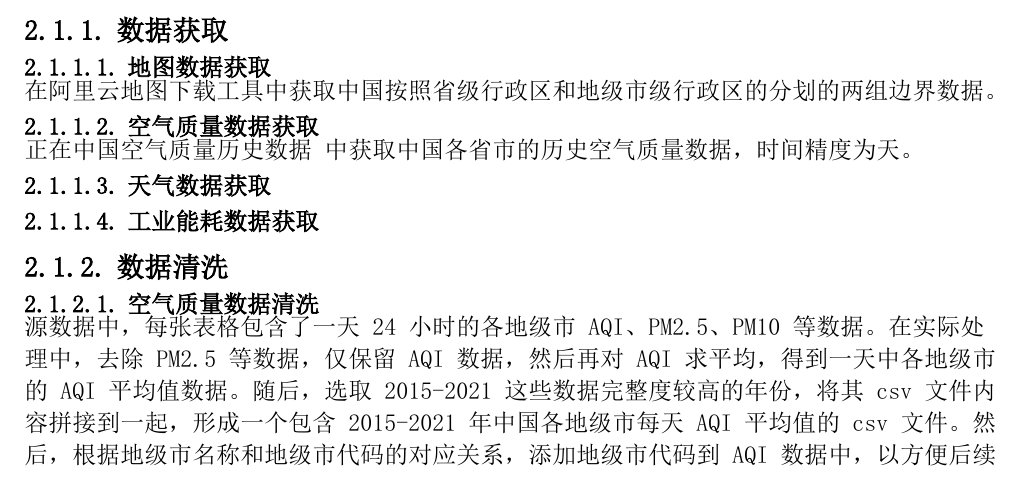
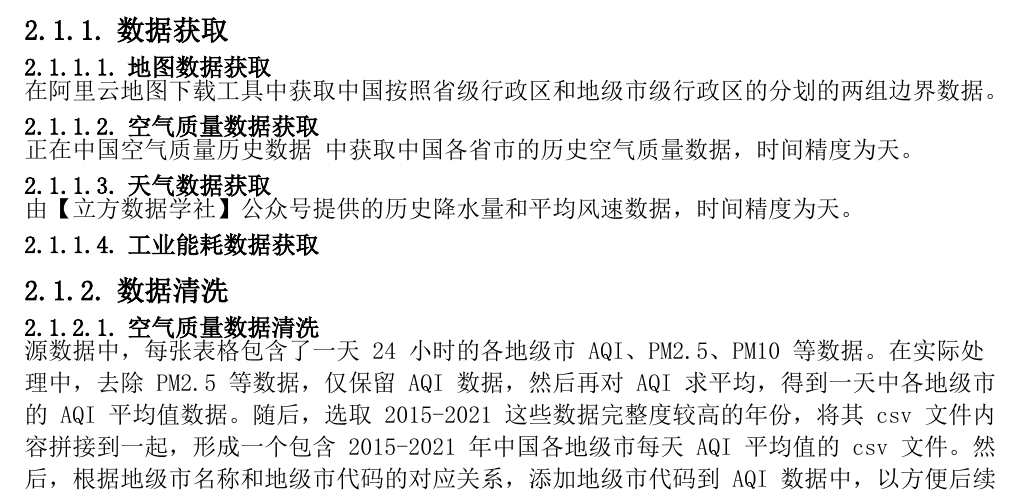
Before and after one commit to VisProjectGroup/VisProject, a Typst document (doc/final/report.typ): part of page 2 of 16, cut so that both start at the same text. The pictures show the PDF file doc/final/report.pdf that the author committed with the source.

Commit message:
docs: update report

```diff
--- a/doc/final/report.typ
+++ b/doc/final/report.typ
@@ -40,6 +40,7 @@
 
 ==== 天气数据获取
 
+由【立方数据学社】公众号提供的历史降水量和平均风速数据，时间精度为天。
 
 ==== 工业能耗数据获取
 
```
Also changed, not shown: doc/final/report.pdf.
